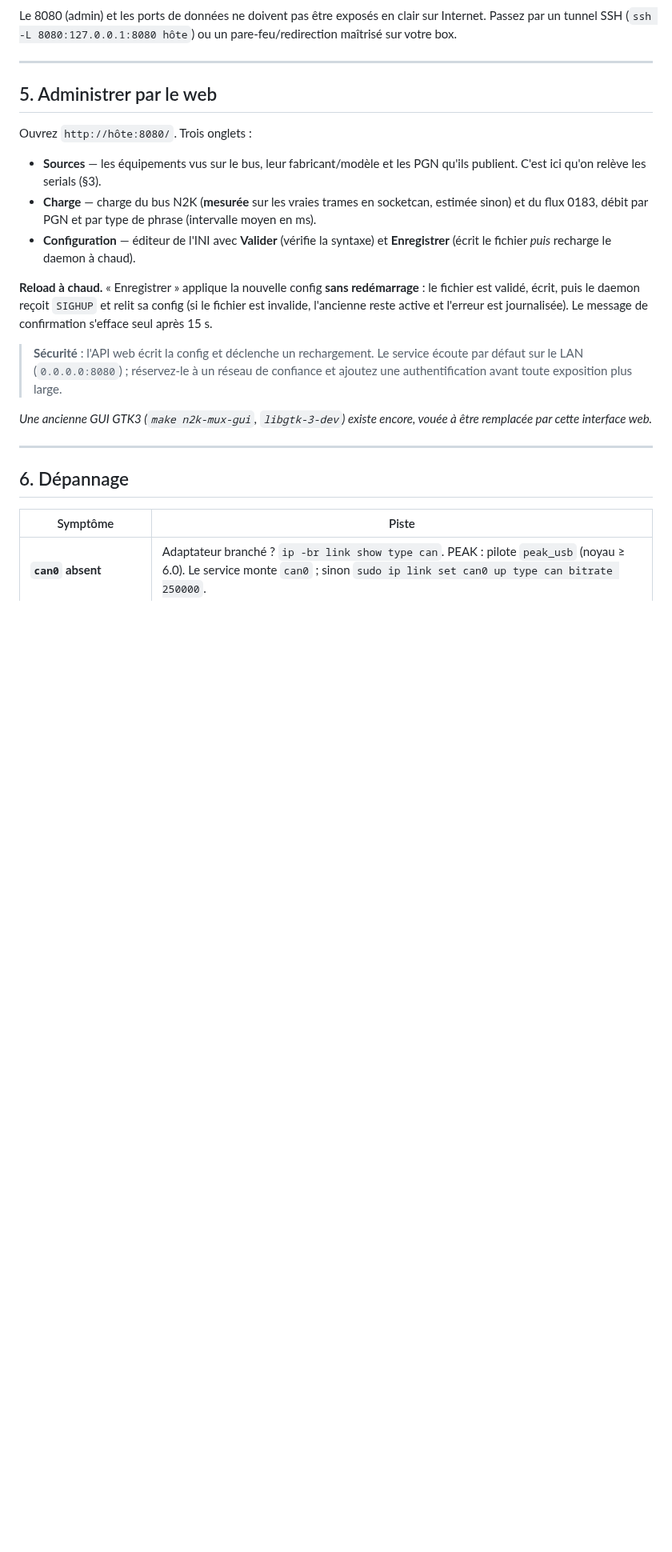
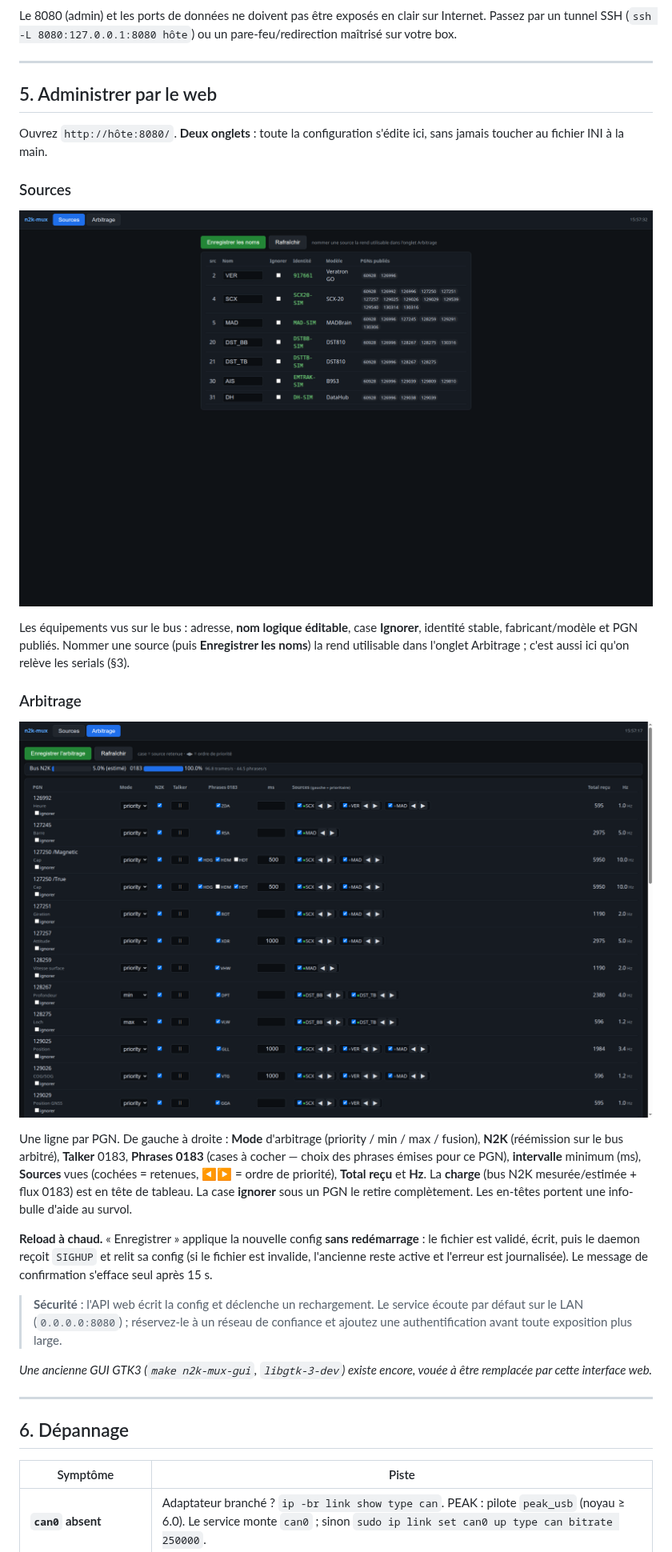
Before and after one commit to ozolli/n2k-mux, a Markdown page: README.md, the part around the change. Shown at 80% size. Drawn GitHub-style; pictures changed too: docs/Arbitrage.png (added), docs/Sources.png (added); blank space fills up the shorter version.

Commit message:
doc : captures d'écran de l'UI web + section 5 du README à jour (2 onglets)
Ajoute docs/Sources.png et docs/Arbitrage.png (capturées sur la simulation).
Réécrit « 5. Administrer par le web » : 2 onglets (Sources, Arbitrage) au lieu
des 3 obsolètes (Charge et Configuration ont été fusionnés/supprimés), avec les
captures et la description des colonnes (mode, N2K, talker, phrases 0183, ms,
sources, total reçu, Hz, charge, ignorer, info-bulles).

Co-Authored-By: Claude Opus 4.8 <noreply@anthropic.com>

```diff
--- a/README.md
+++ b/README.md
@@ -264,15 +264,29 @@ pare-feu/redirection maîtrisé sur votre box.
 
 ## 5. Administrer par le web
 
-Ouvrez `http://hôte:8080/`. Trois onglets :
+Ouvrez `http://hôte:8080/`. **Deux onglets** : toute la configuration s'édite ici,
+sans jamais toucher au fichier INI à la main.
 
-- **Sources** — les équipements vus sur le bus, leur fabricant/modèle et les PGN
-  qu'ils publient. C'est ici qu'on relève les serials (§3).
-- **Charge** — charge du bus N2K (**mesurée** sur les vraies trames en socketcan,
-  estimée sinon) et du flux 0183, débit par PGN et par type de phrase (intervalle
-  moyen en ms).
-- **Configuration** — éditeur de l'INI avec **Valider** (vérifie la syntaxe) et
-  **Enregistrer** (écrit le fichier *puis* recharge le daemon à chaud).
+### Sources
+
+![Onglet Sources](docs/Sources.png)
+
+Les équipements vus sur le bus : adresse, **nom logique éditable**, case
+**Ignorer**, identité stable, fabricant/modèle et PGN publiés. Nommer une source
+(puis **Enregistrer les noms**) la rend utilisable dans l'onglet Arbitrage ; c'est
+aussi ici qu'on relève les serials (§3).
+
+### Arbitrage
+
+![Onglet Arbitrage](docs/Arbitrage.png)
+
+Une ligne par PGN. De gauche à droite : **Mode** d'arbitrage (priority / min / max
+/ fusion), **N2K** (réémission sur le bus arbitré), **Talker** 0183, **Phrases
+0183** (cases à cocher — choix des phrases émises pour ce PGN), **intervalle**
+minimum (ms), **Sources** vues (cochées = retenues, ◀▶ = ordre de priorité),
+**Total reçu** et **Hz**. La **charge** (bus N2K mesurée/estimée + flux 0183) est
+en tête de tableau. La case **ignorer** sous un PGN le retire complètement. Les
+en-têtes portent une info-bulle d'aide au survol.
 
 **Reload à chaud.** « Enregistrer » applique la nouvelle config **sans
 redémarrage** : le fichier est validé, écrit, puis le daemon reçoit `SIGHUP` et
```
